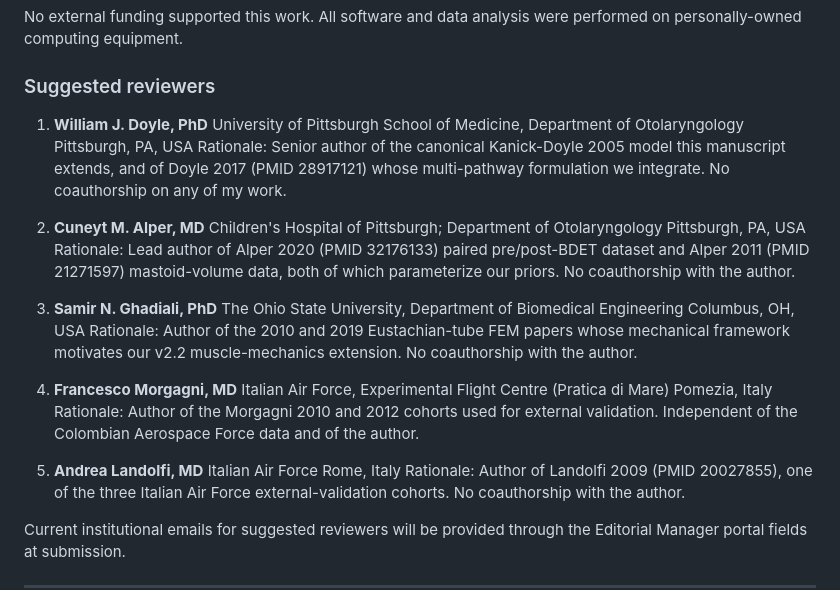
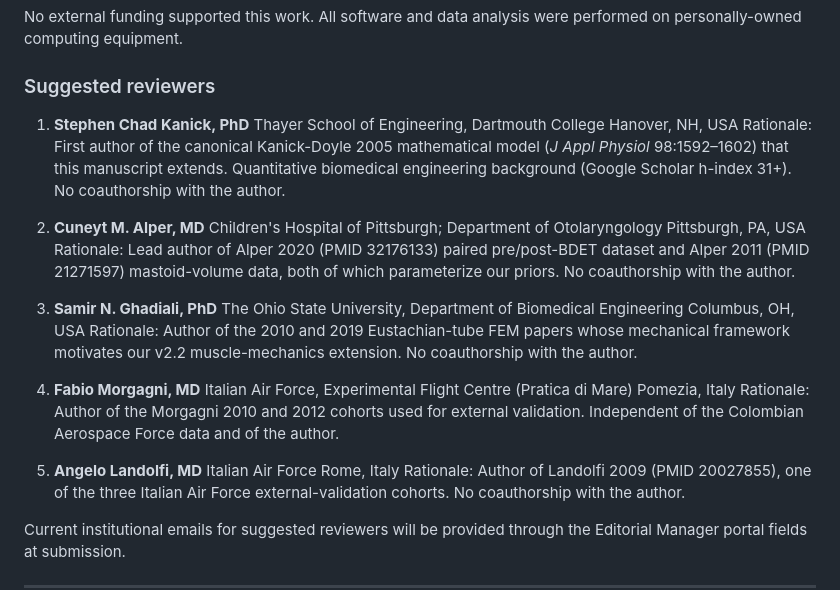
Before and after one commit to strikerdlm/barotrauma_model, a Markdown page: docs/cover_letter.md, the part around the change. Rendered like a GitHub page.

```diff
--- a/docs/cover_letter.md
+++ b/docs/cover_letter.md
@@ -54,10 +54,10 @@ No external funding supported this work. All software and data analysis were per
 
 ### Suggested reviewers
 
-1. **William J. Doyle, PhD**
-   University of Pittsburgh School of Medicine, Department of Otolaryngology
-   Pittsburgh, PA, USA
-   Rationale: Senior author of the canonical Kanick-Doyle 2005 model this manuscript extends, and of Doyle 2017 (PMID 28917121) whose multi-pathway formulation we integrate. No coauthorship on any of my work.
+1. **Stephen Chad Kanick, PhD**
+   Thayer School of Engineering, Dartmouth College
+   Hanover, NH, USA
+   Rationale: First author of the canonical Kanick-Doyle 2005 mathematical model (*J Appl Physiol* 98:1592–1602) that this manuscript extends. Quantitative biomedical engineering background (Google Scholar h-index 31+). No coauthorship with the author.
 
 2. **Cuneyt M. Alper, MD**
    Children's Hospital of Pittsburgh; Department of Otolaryngology
@@ -69,12 +69,12 @@ No external funding supported this work. All software and data analysis were per
    Columbus, OH, USA
    Rationale: Author of the 2010 and 2019 Eustachian-tube FEM papers whose mechanical framework motivates our v2.2 muscle-mechanics extension. No coauthorship with the author.
 
-4. **Francesco Morgagni, MD**
+4. **Fabio Morgagni, MD**
    Italian Air Force, Experimental Flight Centre (Pratica di Mare)
    Pomezia, Italy
    Rationale: Author of the Morgagni 2010 and 2012 cohorts used for external validation. Independent of the Colombian Aerospace Force data and of the author.
 
-5. **Andrea Landolfi, MD**
+5. **Angelo Landolfi, MD**
    Italian Air Force
    Rome, Italy
    Rationale: Author of Landolfi 2009 (PMID 20027855), one of the three Italian Air Force external-validation cohorts. No coauthorship with the author.
```
Also changed, not shown: docs/manuscript.md (+7 -13 lines).
